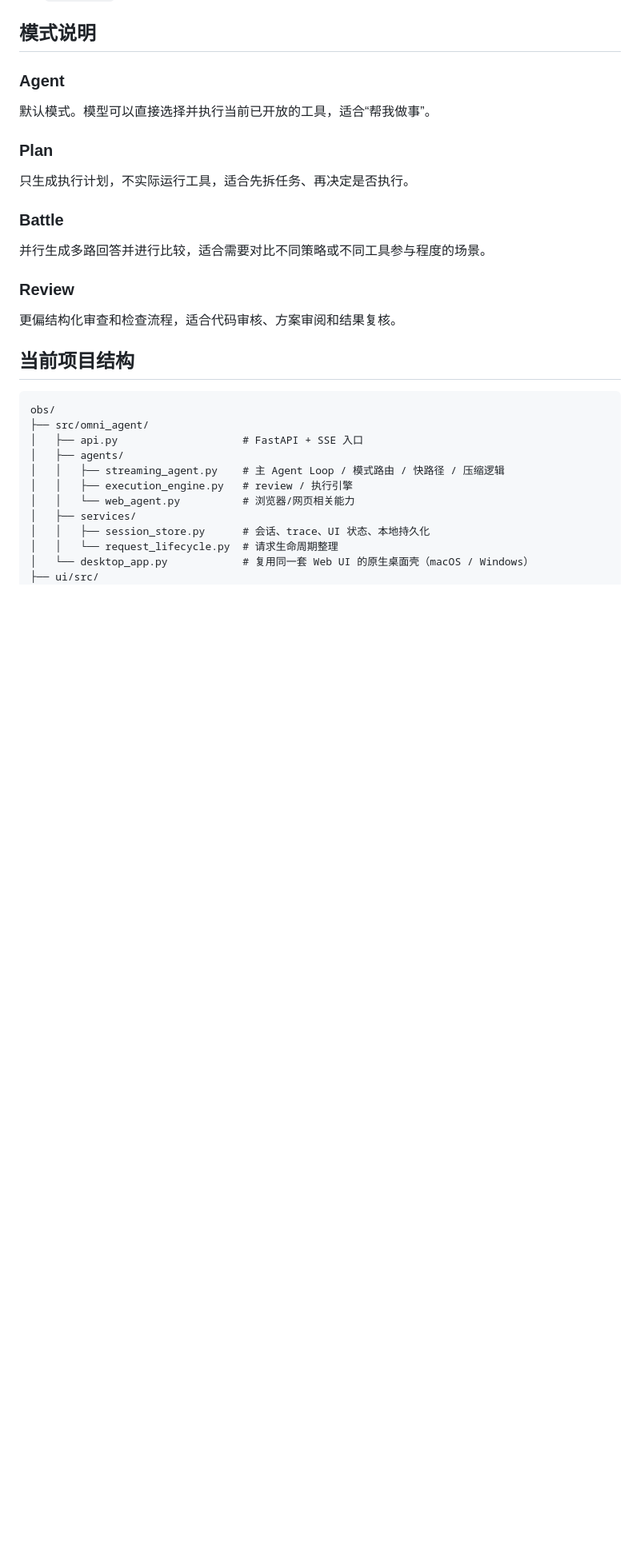
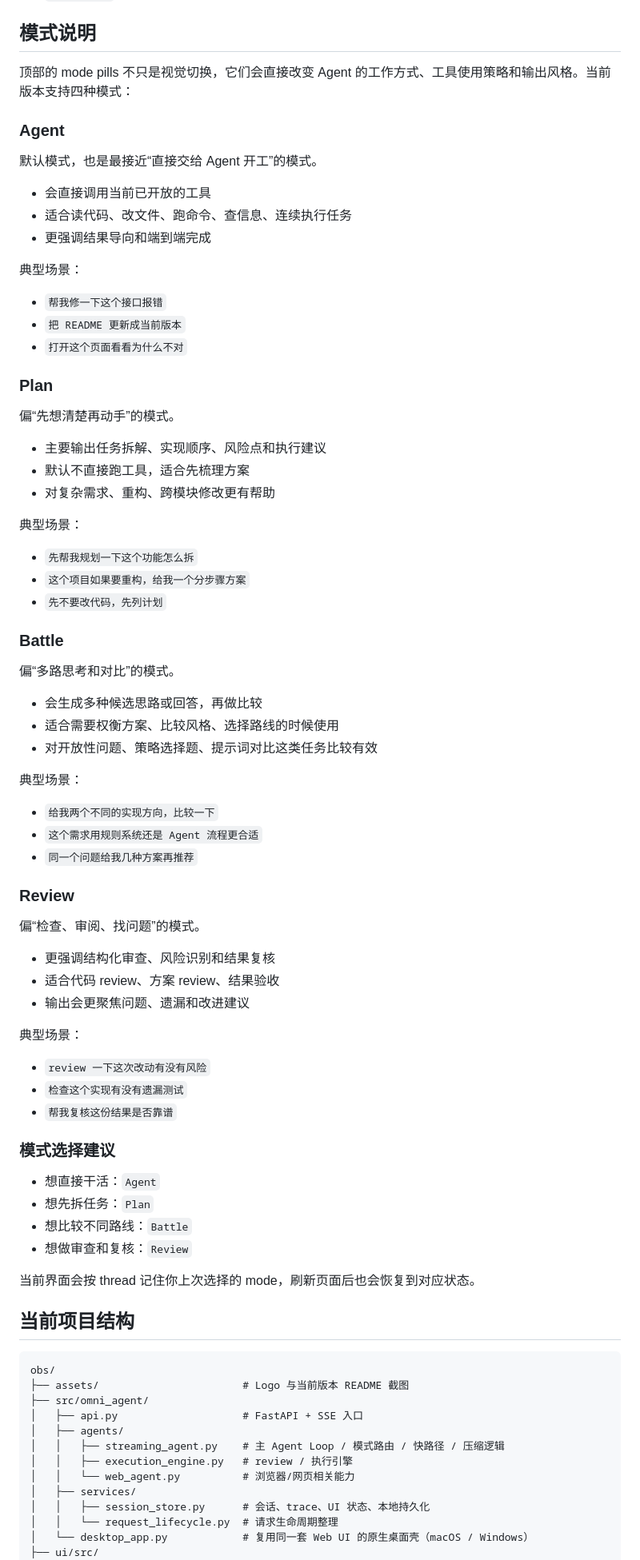
Before and after one commit to cloudintheskyfield/obs, a Markdown page: README.md, the part around one of its changes. Shown at 80% size. Rendered like a GitHub page; blank space fills up the shorter version.

````diff
--- a/README.md
+++ b/README.md
@@ -158,26 +173,78 @@ python -m pip install pyinstaller pywebview pillow pythonnet
 
 ## 模式说明
 
+顶部的 mode pills 不只是视觉切换，它们会直接改变 Agent 的工作方式、工具使用策略和输出风格。当前版本支持四种模式：
+
 ### Agent
 
-默认模式。模型可以直接选择并执行当前已开放的工具，适合“帮我做事”。
+默认模式，也是最接近“直接交给 Agent 开工”的模式。
+
+- 会直接调用当前已开放的工具
+- 适合读代码、改文件、跑命令、查信息、连续执行任务
+- 更强调结果导向和端到端完成
+
+典型场景：
+
+- `帮我修一下这个接口报错`
+- `把 README 更新成当前版本`
+- `打开这个页面看看为什么不对`
 
 ### Plan
 
-只生成执行计划，不实际运行工具，适合先拆任务、再决定是否执行。
+偏“先想清楚再动手”的模式。
+
+- 主要输出任务拆解、实现顺序、风险点和执行建议
+- 默认不直接跑工具，适合先梳理方案
+- 对复杂需求、重构、跨模块修改更有帮助
+
+典型场景：
+
+- `先帮我规划一下这个功能怎么拆`
+- `这个项目如果要重构，给我一个分步骤方案`
+- `先不要改代码，先列计划`
 
 ### Battle
 
-并行生成多路回答并进行比较，适合需要对比不同策略或不同工具参与程度的场景。
+偏“多路思考和对比”的模式。
+
+- 会生成多种候选思路或回答，再做比较
+- 适合需要权衡方案、比较风格、选择路线的时候使用
+- 对开放性问题、策略选择题、提示词对比这类任务比较有效
+
+典型场景：
+
+- `给我两个不同的实现方向，比较一下`
+- `这个需求用规则系统还是 Agent 流程更合适`
+- `同一个问题给我几种方案再推荐`
 
 ### Review
 
-更偏结构化审查和检查流程，适合代码审核、方案审阅和结果复核。
+偏“检查、审阅、找问题”的模式。
+
+- 更强调结构化审查、风险识别和结果复核
+- 适合代码 review、方案 review、结果验收
+- 输出会更聚焦问题、遗漏和改进建议
+
+典型场景：
+
+- `review 一下这次改动有没有风险`
+- `检查这个实现有没有遗漏测试`
+- `帮我复核这份结果是否靠谱`
+
+### 模式选择建议
+
+- 想直接干活：`Agent`
+- 想先拆任务：`Plan`
+- 想比较不同路线：`Battle`
+- 想做审查和复核：`Review`
+
+当前界面会按 thread 记住你上次选择的 mode，刷新页面后也会恢复到对应状态。
 
 ## 当前项目结构
 
 ```text
 obs/
+├── assets/                       # Logo 与当前版本 README 截图
 ├── src/omni_agent/
 │   ├── api.py                    # FastAPI + SSE 入口
 │   ├── agents/
````
Also changed, not shown: other parts of README.md (+20 -5 lines), assets/Snipaste_2026-04-24_16-55-25.png (added), assets/Snipaste_2026-04-24_17-35-11.png (added), assets/Snipaste_2026-04-24_17-37-12.png (added), assets/Snipaste_2026-04-24_17-37-23.png (added).
